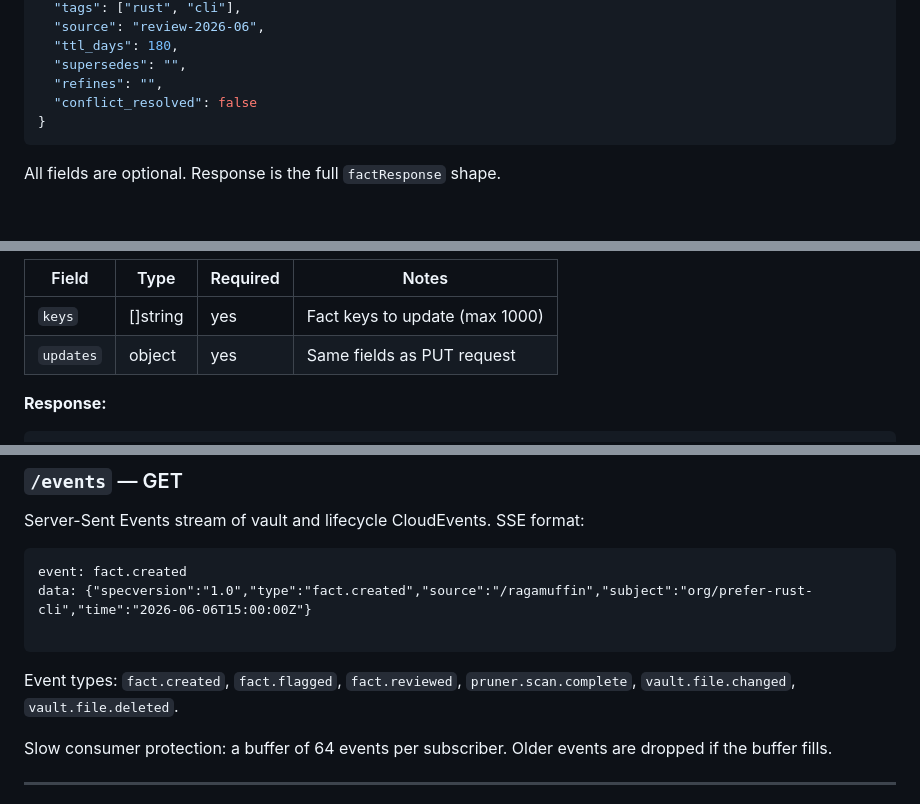
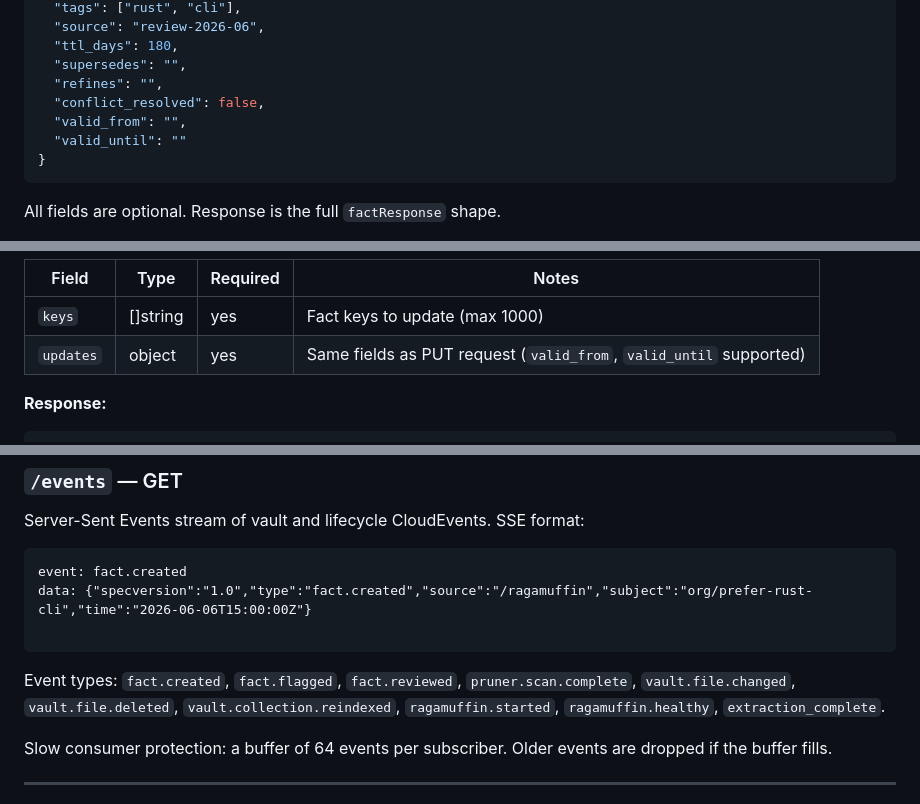
Before and after one commit to chezgoulet/ragamuffin, a Markdown page: SPEC.md, 3 parts joined by grey strips. GitHub-like rendering; blank space fills up the shorter version.

Commit message:
docs: SPEC.md audit — complete event types, PUT/PATCH valid_from/valid_until (#478)
- Event types list: added 4 missing types (ragamuffin.started,
  ragamuffin.healthy, vault.collection.reindexed, extraction_complete)
- PUT request body: documented valid_from/valid_until fields
- PATCH updates: noted valid_from/valid_until support
- Supersedes PR #462 (closed)

Co-authored-by: dev <dev@chezgoulet.org>

````diff
--- a/SPEC.md
+++ b/SPEC.md
@@ -484,7 +484,9 @@ Update/replace a fact identified by `key` query parameter. Accepts partial field
   "ttl_days": 180,
   "supersedes": "",
   "refines": "",
-  "conflict_resolved": false
+  "conflict_resolved": false,
+  "valid_from": "",
+  "valid_until": ""
 }
 ```
 
@@ -512,7 +514,7 @@ Bulk partial update across multiple facts. Each key in `keys` receives the same
 | Field | Type | Required | Notes |
 |-------|------|----------|-------|
 | `keys` | []string | yes | Fact keys to update (max 1000) |
-| `updates` | object | yes | Same fields as PUT request |
+| `updates` | object | yes | Same fields as PUT request (`valid_from`, `valid_until` supported) |
 
 **Response:**
 ```json
@@ -1193,7 +1195,7 @@ data: {"specversion":"1.0","type":"fact.created","source":"/ragamuffin","subject
 
 ```
 
-Event types: `fact.created`, `fact.flagged`, `fact.reviewed`, `pruner.scan.complete`, `vault.file.changed`, `vault.file.deleted`.
+Event types: `fact.created`, `fact.flagged`, `fact.reviewed`, `pruner.scan.complete`, `vault.file.changed`, `vault.file.deleted`, `vault.collection.reindexed`, `ragamuffin.started`, `ragamuffin.healthy`, `extraction_complete`.
 
 Slow consumer protection: a buffer of 64 events per subscriber. Older events are dropped if the buffer fills.
 
````
